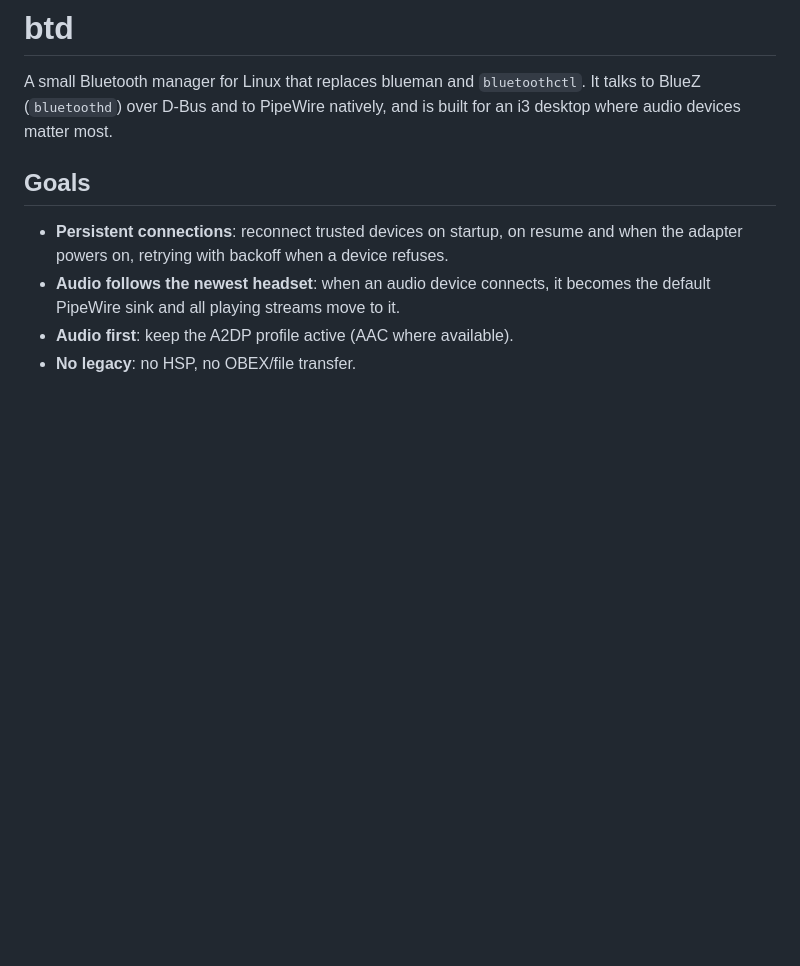
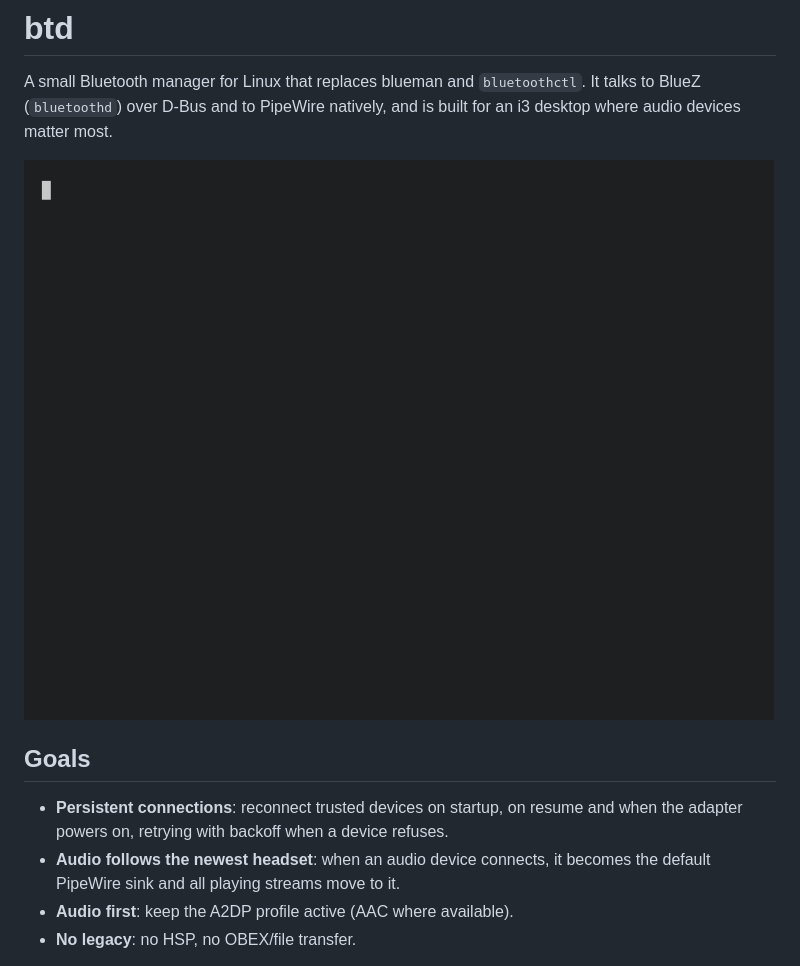
Before and after one commit to HallowDance/btd, a Markdown page: README.md, the part around the change. GitHub-like rendering; pictures changed too: docs/demo.gif (added); blank space fills up the shorter version.

Commit message:
Pin the v0.1.0 binary checksum and add a demo GIF

```diff
--- a/README.md
+++ b/README.md
@@ -3,6 +3,8 @@
 A small Bluetooth manager for Linux that replaces blueman and `bluetoothctl`.
 It talks to BlueZ (`bluetoothd`) over D-Bus and to PipeWire natively, and is
 built for an i3 desktop where audio devices matter most.
+
+![btd connecting a headset; audio follows it](docs/demo.gif)
 
 ## Goals
 
```
Also changed, not shown: 1 other file.
